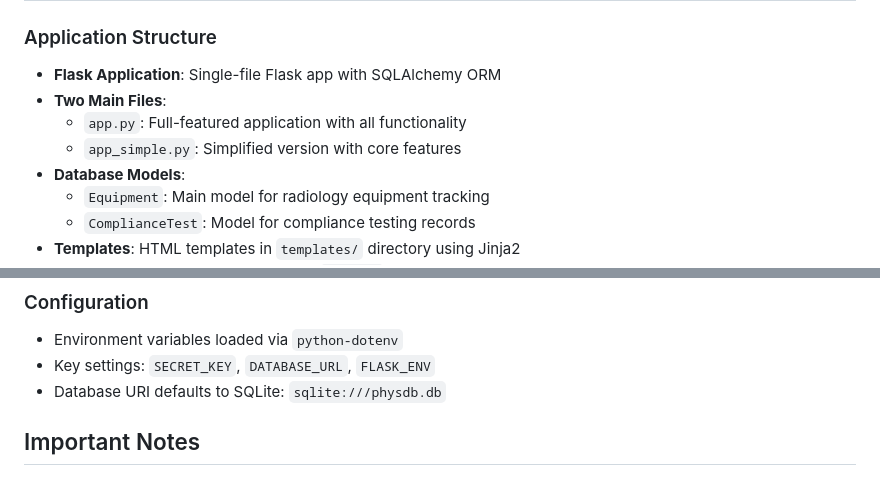
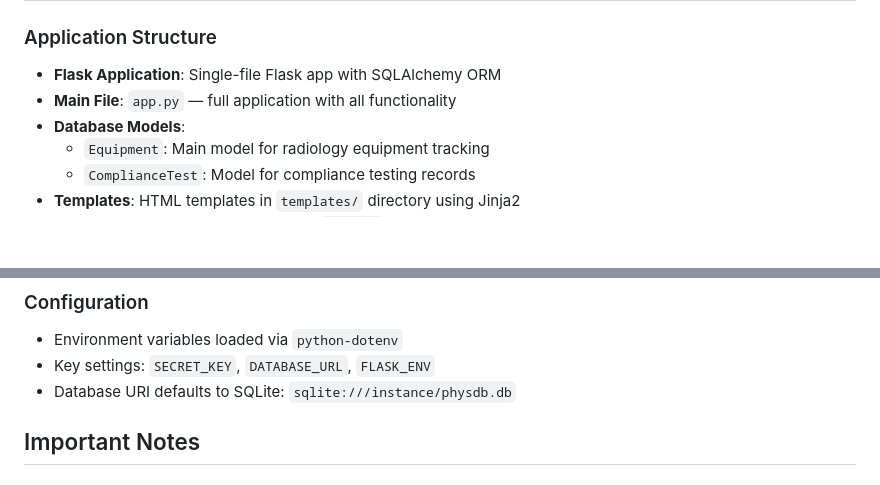
Before and after one commit to nickbevins/rems, a Markdown page: CLAUDE.md, 2 parts joined by grey strips. Drawn GitHub-style; blank space fills up the shorter version.

Commit message:
Fix CLAUDE.md inaccuracies: remove app_simple.py reference, correct SQLite path
🤖 Generated with [Claude Code](https://claude.com/claude-code)

Co-Authored-By: Claude <noreply@anthropic.com>

```diff
--- a/CLAUDE.md
+++ b/CLAUDE.md
@@ -39,9 +39,7 @@ Scripts in `scripts/` folder for emergency system administration:
 
 ### Application Structure
 - **Flask Application**: Single-file Flask app with SQLAlchemy ORM
-- **Two Main Files**:
-  - `app.py`: Full-featured application with all functionality
-  - `app_simple.py`: Simplified version with core features
+- **Main File**: `app.py` — full application with all functionality
 - **Database Models**:
   - `Equipment`: Main model for radiology equipment tracking
   - `ComplianceTest`: Model for compliance testing records
@@ -72,7 +70,7 @@ The application uses SQLAlchemy with these key models:
 ### Configuration
 - Environment variables loaded via `python-dotenv`
 - Key settings: `SECRET_KEY`, `DATABASE_URL`, `FLASK_ENV`
-- Database URI defaults to SQLite: `sqlite:///physdb.db`
+- Database URI defaults to SQLite: `sqlite:///instance/physdb.db`
 
 ## Important Notes
 
```
Also changed, not shown: SERVER_REQUEST_JUSTIFICATION.md (added, +51 -0 lines).
